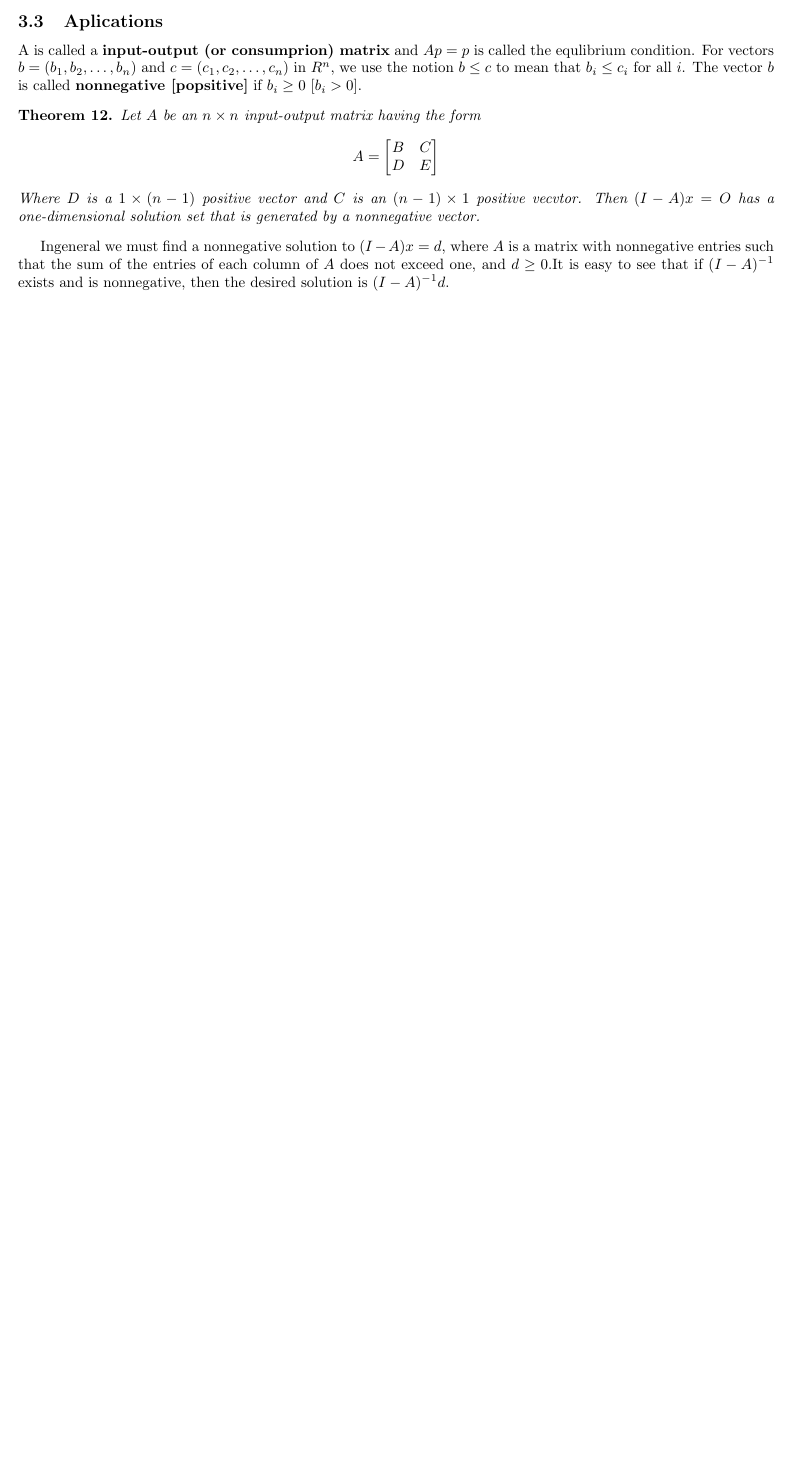
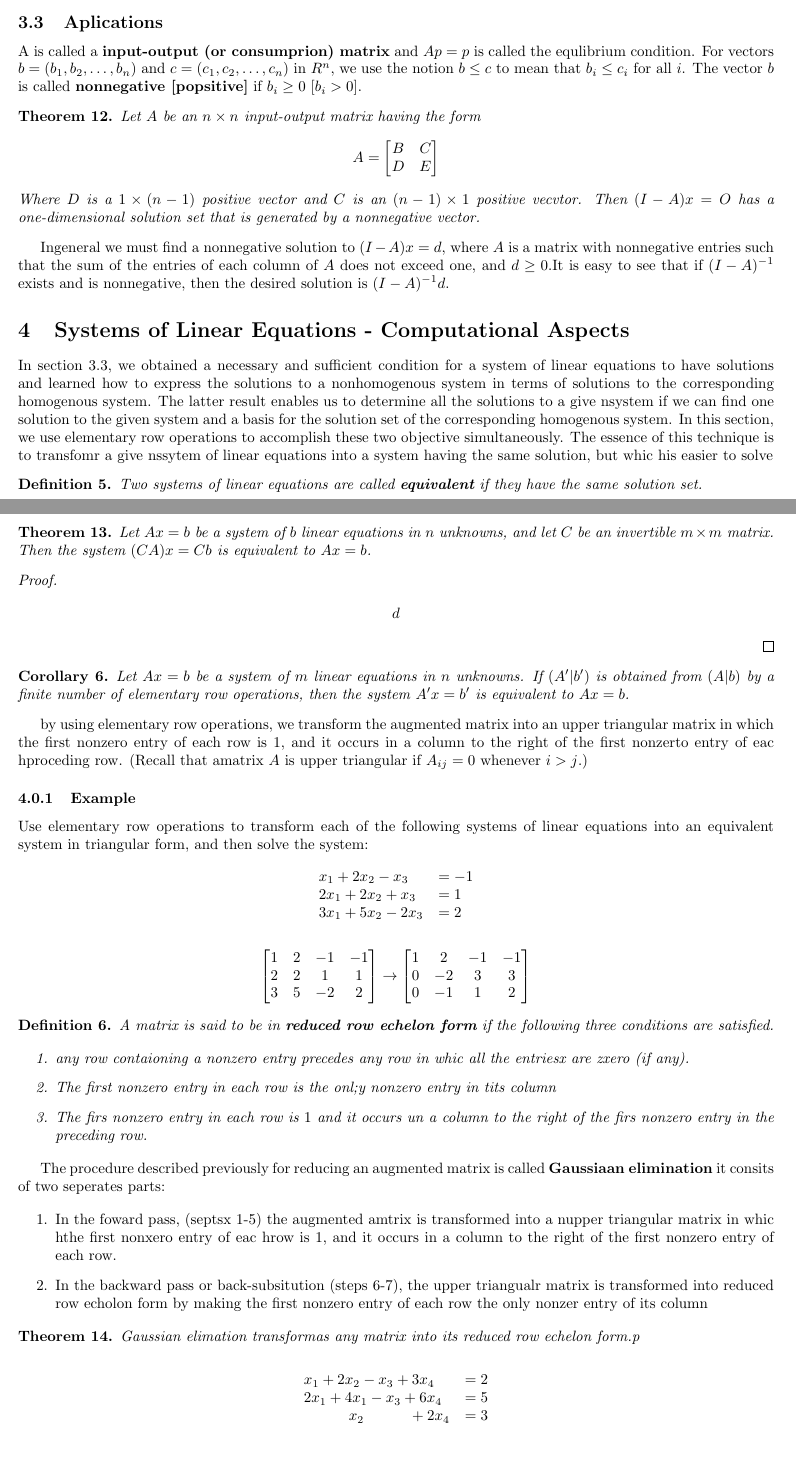
Before and after one commit to ouslan/MATE-5150, a LaTeX document (docs/Chapter-03/Chapter-03.tex): part of page 9 of 9 before the commit and two parts of pages 9 and 10 of 10 after it, the two joined at a grey line, cut so that both start at the same text, the shorter picture padded with empty space. Compiled offline with pdfLaTeX.

Commit message:
added section notes

```diff
--- a/docs/Chapter-03/Chapter-03.tex
+++ b/docs/Chapter-03/Chapter-03.tex
@@ -500,4 +500,80 @@ Ingeneral we must find a nonnegative solution to $(I - A)x = d$, where $A$ is a
 see that if $(I - A)^{-1}$ exists and is nonnegative, then the desired solution is $(I - A)^{-1}d$.
 
 
+\section{Systems of Linear Equations - Computational Aspects}
+
+In section 3.3, we obtained a necessary and sufficient condition for a system of linear equations to have solutions and learned how to express the solutions to a nonhomogenous system in terms of solutions
+to the corresponding homogenous system. The latter result enables us to determine all the solutions to a give nsystem if we can find one solution to the given system and a basis for the solution set
+of the corresponding homogenous system. In this section, we use elementary row operations to accomplish these two objective simultaneously. The essence of this technique is to transfomr a give nssytem
+of linear equations into a system having the same solution, but whic his easier to solve
+
+\begin{defn}
+	Two systems of linear equations are called \textbf{equivalent} if they have the same solution set.
+\end{defn}
+
+\begin{thm}
+	Let $Ax = b$ be a system of $b$ linear equations in $n$ unknowns, and let $C$ be an invertible $m \times m$ matrix. Then the system $(CA)x = Cb$ is equivalent to $Ax = b$.
+\end{thm}
+
+\begin{proof}
+	\begin{align*}
+		d
+	\end{align*}
+\end{proof}
+
+\begin{cor}
+	Let $Ax = b$ be a system of $m$ linear equations in $n$ unknowns. If $(A'|b')$ is obtained from $(A|b)$ by a finite number of elementary row operations, then the system $A'x = b'$ is equivalent to $Ax = b$.
+\end{cor}
+
+by using elementary row operations, we transform the augmented matrix into an upper triangular matrix in which the first nonzero entry of each row is $1$, and it occurs in a column to the right of the first
+nonzerto entry of eac hproceding row. (Recall that amatrix $A$ is upper triangular if $A_{ij} = 0$ whenever $i > j$.)
+
+\subsubsection{Example}
+Use elementary row operations to transform each of the following systems of linear equations into an equivalent system in triangular form, and then solve the system:
+
+\[
+	\begin{array}{ll}
+		x_1 + 2x_2 - x_3   & = -1 \\
+		2x_1 + 2x_2 + x_3  & = 1  \\
+		3x_1 + 5x_2 - 2x_3 & = 2
+	\end{array}
+\]
+
+\[
+	\begin{split}
+		\begin{bmatrix} 1 & 2 & -1 & -1 \\ 2 & 2 & 1 & 1 \\ 3 & 5 & -2 & 2 \end{bmatrix} \rightarrow \begin{bmatrix} 1 & 2 & -1 & -1 \\ 0 & -2 & 3 & 3 \\ 0 & -1 & 1 & 2 \end{bmatrix} \\
+	\end{split}
+\]
+
+\begin{defn}
+	A matrix is said to be in \textbf{reduced row echelon form} if the following three conditions are satisfied.
+
+	\begin{enumerate}
+		\item any row contaioning a nonzero entry precedes any row in whic all the entriesx are zxero (if any).
+		\item The first nonzero entry in each row is the onl;y nonzero entry in tits column
+		\item The firs nonzero entry in each row is $1$ and it occurs un a column to the right of the firs nonzero entry in the preceding row.
+	\end{enumerate}
+\end{defn}
+
+The procedure described previously for reducing an augmented matrix is called \textbf{Gaussiaan elimination} it consits of two seperates parts:
+
+\begin{enumerate}
+	\item In the foward pass, (septsx 1-5) the augmented amtrix is transformed into a nupper triangular matrix in whic hthe first nonxero entry of eac hrow is 1, and it occurs in a column to the right of
+	      the first nonzero entry of each row.
+	\item In the backward pass or back-subsitution (steps 6-7), the upper triangualr matrix is transformed into reduced row echolon form by making the first nonzero entry of each row the only nonzer
+	      entry of its column
+\end{enumerate}
+
+\begin{thm}
+	Gaussian elimation transformas any matrix into its reduced row echelon form.p
+\end{thm}
+
+\[
+	\begin{array}{ll}
+		x_1 + 2x_2 - x_3 + 3x_4                        & = 2 \\
+		2x_1 + 4x_1 - x_3 + 6x_4                       & = 5 \\
+		\quad \quad \quad x_2 \quad \quad \quad + 2x_4 & = 3
+	\end{array}
+\]
+
 \end{document}
```
Also changed, not shown: docs/Chapter-03/out/Chapter-03.pdf.
